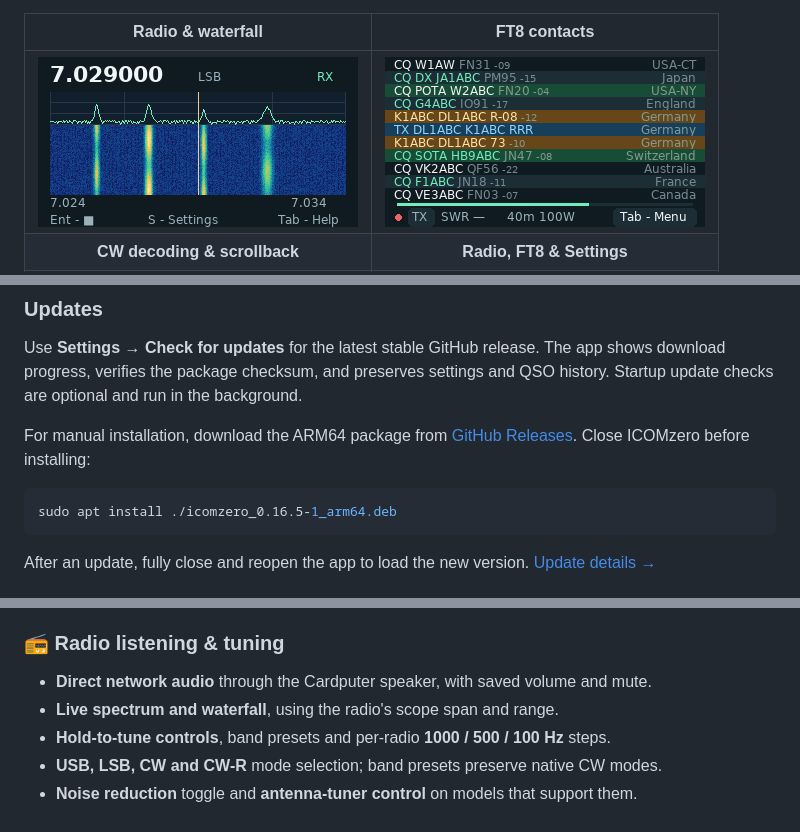
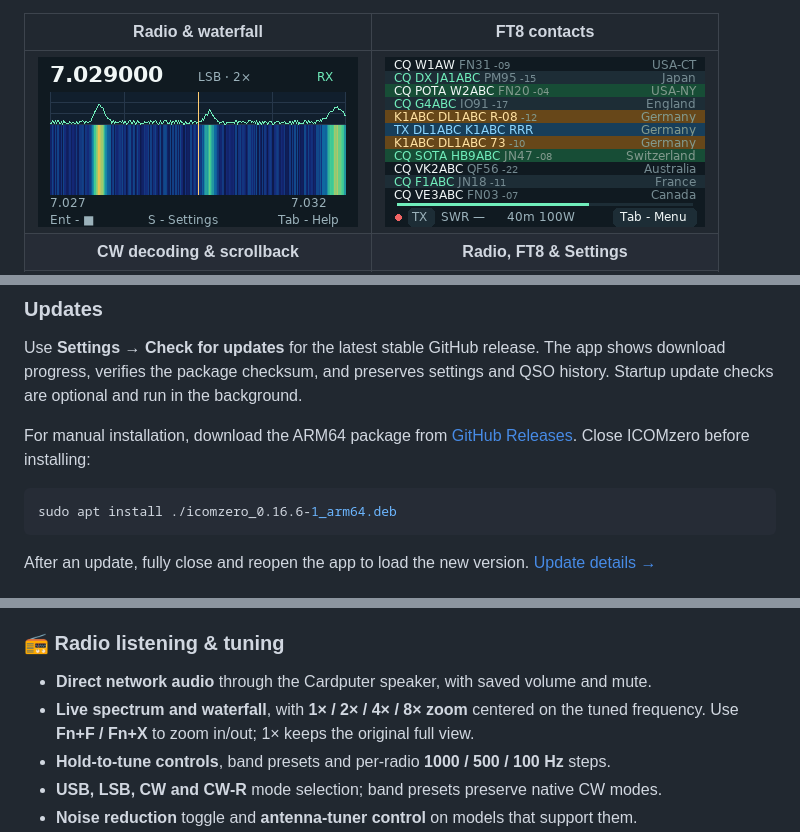
Before and after one commit to unagisan69/ICOMzero, a Markdown page: README.md, 3 parts joined by grey strips. Drawn GitHub-style; pictures changed too: docs/images/waterfall.png.

Commit message:
Highlight Radio zoom in README and document Icom remote ports

````diff
--- a/README.md
+++ b/README.md
@@ -42,7 +42,7 @@ Use **Settings → Check for updates** for the latest stable GitHub release. The
 For manual installation, download the ARM64 package from [GitHub Releases](https://github.com/unagisan69/ICOMzero/releases/latest). Close ICOMzero before installing:
 
 ```sh
-sudo apt install ./icomzero_0.16.5-1_arm64.deb
+sudo apt install ./icomzero_0.16.6-1_arm64.deb
 ```
 
 After an update, fully close and reopen the app to load the new version. [Update details →](docs/USER_GUIDE.md#app-settings-and-updates)
@@ -62,7 +62,7 @@ After an update, fully close and reopen the app to load the new version. [Update
 ### 📻 Radio listening & tuning
 
 - **Direct network audio** through the Cardputer speaker, with saved volume and mute.
-- **Live spectrum and waterfall**, using the radio's scope span and range.
+- **Live spectrum and waterfall**, with **1× / 2× / 4× / 8× zoom** centered on the tuned frequency. Use **Fn+F / Fn+X** to zoom in/out; 1× keeps the original full view.
 - **Hold-to-tune controls**, band presets and per-radio **1000 / 500 / 100 Hz** steps.
 - **USB, LSB, CW and CW-R** mode selection; band presets preserve native CW modes.
 - **Noise reduction** toggle and **antenna-tuner control** on models that support them.
````
Also changed, not shown: docs/USER_GUIDE.md (+6 -2 lines).
